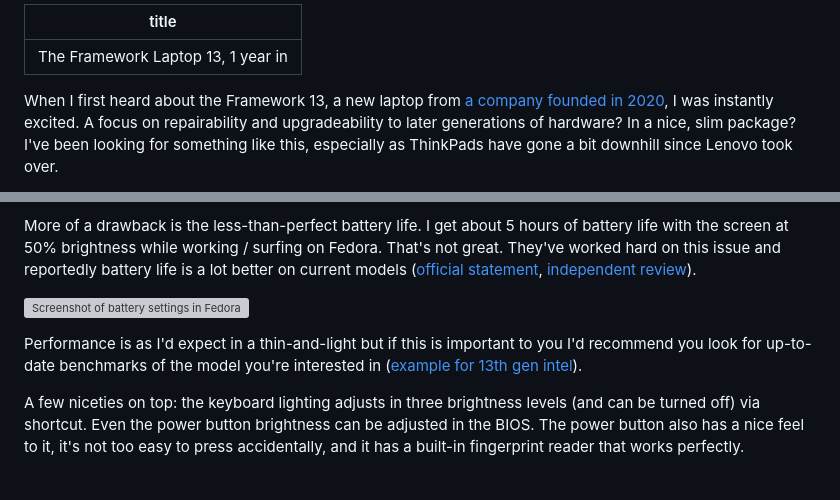
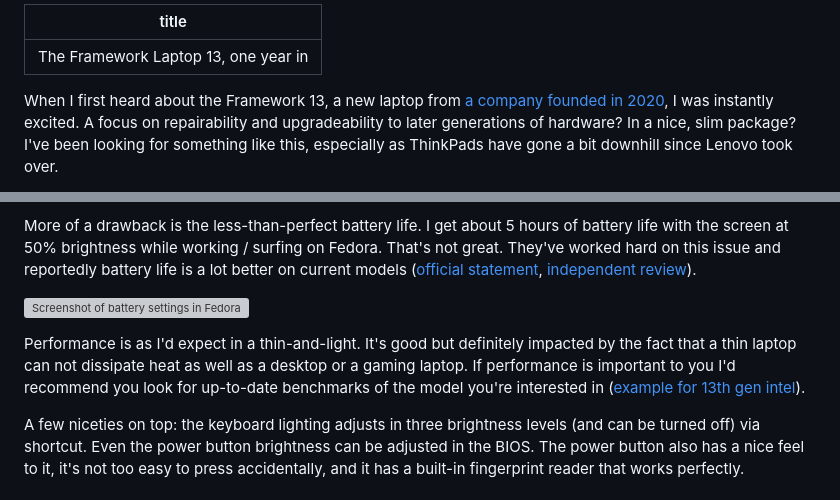
Before and after one commit to exterm/exterm.github.io, a Markdown page: content/posts/2023-10-15-framework-13-1-year.md, 2 parts joined by grey strips. Rendered like a GitHub page; grey boxes are pictures that could not be loaded.

Commit message:
polish for framework review

```diff
--- a/content/posts/2023-10-15-framework-13-1-year.md
+++ b/content/posts/2023-10-15-framework-13-1-year.md
@@ -1,5 +1,5 @@
 ---
-title: "The Framework Laptop 13, 1 year in"
+title: "The Framework Laptop 13, one year in"
 ---
 
 When I first heard about the Framework 13, a new laptop from [a company founded in 2020](https://frame.work), I was instantly excited. A focus on repairability and upgradeability to later generations of hardware? In a nice, slim package? I've been looking for something like this, especially as ThinkPads have gone a bit downhill since Lenovo took over.
@@ -40,7 +40,7 @@ More of a drawback is the less-than-perfect battery life. I get about 5 hours of
 
 ![Screenshot of battery settings in Fedora Linux, showing 2 hours and 48 minutes remaining at 54% charge. Power mode is set to "Power Saver".](assets/framework-13-1-year/battery-life.png)
 
-Performance is as I'd expect in a thin-and-light but if this is important to you I'd recommend you look for up-to-date benchmarks of the model you're interested in ([example for 13th gen intel](https://www.pcgamer.com/framework-13-laptop-intel-core-i7-1370p-mainboard-review-benchmarks/)).
+Performance is as I'd expect in a thin-and-light. It's good but definitely impacted by the fact that a thin laptop can not dissipate heat as well as a desktop or a gaming laptop. If performance is important to you I'd recommend you look for up-to-date benchmarks of the model you're interested in ([example for 13th gen intel](https://www.pcgamer.com/framework-13-laptop-intel-core-i7-1370p-mainboard-review-benchmarks/)).
 
 A few niceties on top: the keyboard lighting adjusts in three brightness levels (and can be turned off) via shortcut. Even the power button brightness can be adjusted in the BIOS. The power button also has a nice feel to it, it's not too easy to press accidentally, and it has a built-in fingerprint reader that works perfectly.
 
```
Also changed, not shown: other parts of content/posts/2023-10-15-framework-13-1-year.md (+1 -1 lines).
